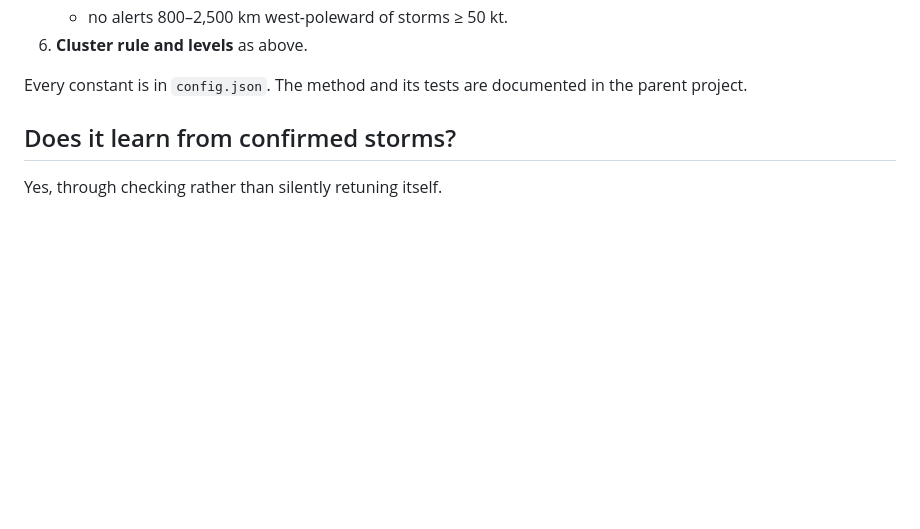
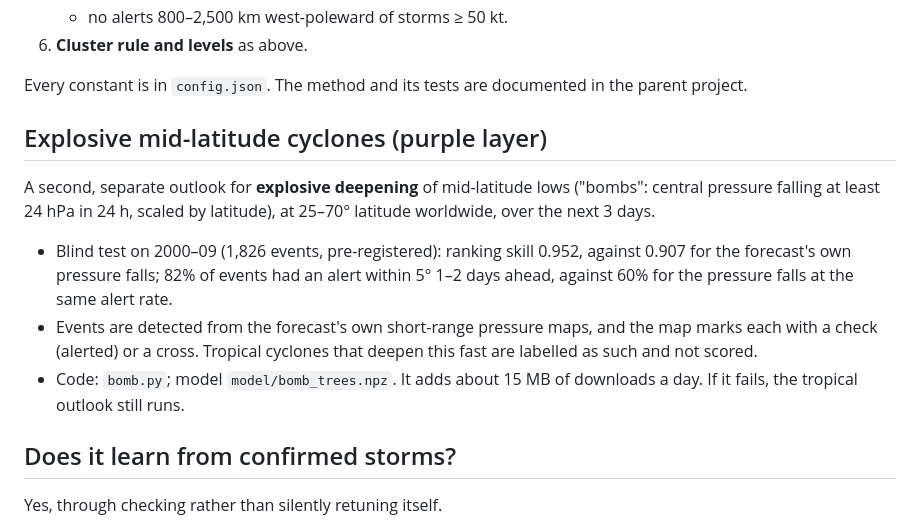
Before and after one commit to JermaineK/Weather_warning_project, a Markdown page: storm_outlook/README.md, the part around the change. Rendered like a GitHub page; blank space fills up the shorter version.

Commit message:
Add explosive mid-latitude cyclone layer (blind-tested on 2000-09); fix regions joined across the equator at 10S/10N

```diff
--- a/storm_outlook/README.md
+++ b/storm_outlook/README.md
@@ -37,6 +37,12 @@ Overall, in 2017–19 forecasts the outlook alerted **84.9% of storms at least a
 6. **Cluster rule and levels** as above.
 
 Every constant is in `config.json`. The method and its tests are documented in the parent project.
+
+## Explosive mid-latitude cyclones (purple layer)
+A second, separate outlook for **explosive deepening** of mid-latitude lows ("bombs": central pressure falling at least 24 hPa in 24 h, scaled by latitude), at 25–70° latitude worldwide, over the next 3 days.
+- Blind test on 2000–09 (1,826 events, pre-registered): ranking skill 0.952, against 0.907 for the forecast's own pressure falls; 82% of events had an alert within 5° 1–2 days ahead, against 60% for the pressure falls at the same alert rate.
+- Events are detected from the forecast's own short-range pressure maps, and the map marks each with a check (alerted) or a cross. Tropical cyclones that deepen this fast are labelled as such and not scored.
+- Code: `bomb.py`; model `model/bomb_trees.npz`. It adds about 15 MB of downloads a day. If it fails, the tropical outlook still runs.
 
 ## Does it learn from confirmed storms?
 Yes, through checking rather than silently retuning itself.
```
